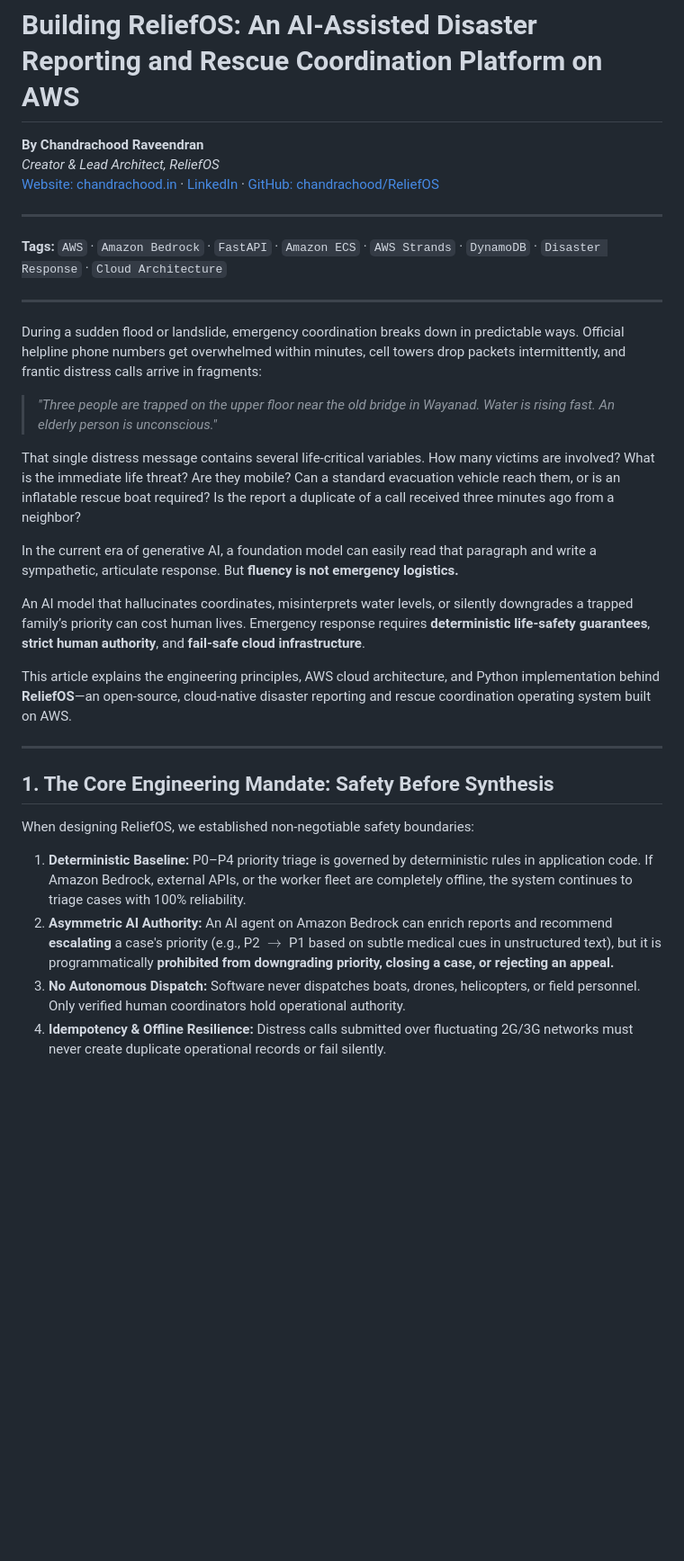
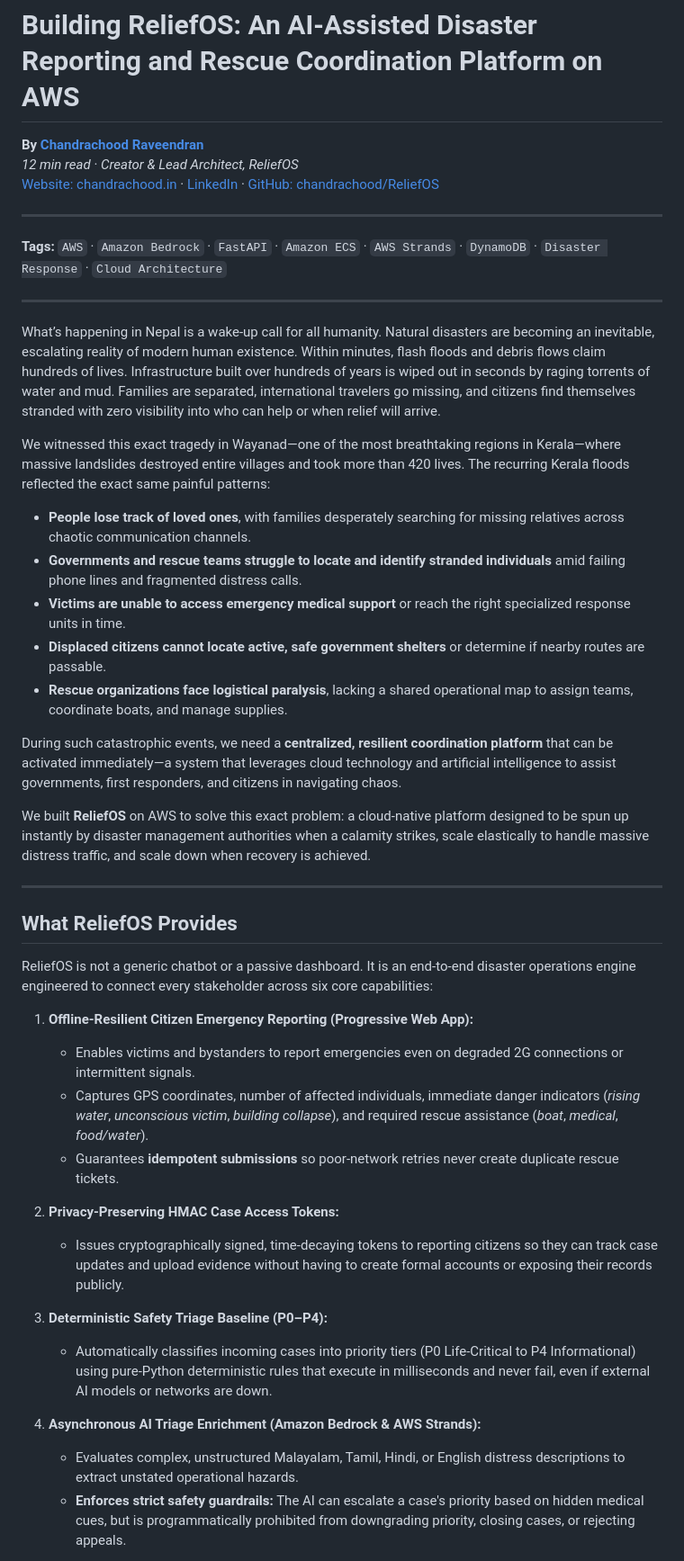
Before and after one commit to chandrachood/ReliefOS, a Markdown page: docs/RELIEFOS_TECHNICAL_ARTICLE.md, the part around one of its changes. Shown at 90% size. Rendered like a GitHub page; blank space fills up the shorter version.

Commit message:
Update technical article with Nepal and Wayanad opening narrative and ReliefOS feature overview

```diff
--- a/docs/RELIEFOS_TECHNICAL_ARTICLE.md
+++ b/docs/RELIEFOS_TECHNICAL_ARTICLE.md
@@ -1,7 +1,7 @@
 # Building ReliefOS: An AI-Assisted Disaster Reporting and Rescue Coordination Platform on AWS
 
-**By Chandrachood Raveendran**
-*Creator & Lead Architect, ReliefOS*
+**By [Chandrachood Raveendran](https://medium.com/@chandrachoodraveendran)**
+*12 min read* · *Creator & Lead Architect, ReliefOS*
 [Website: chandrachood.in](https://chandrachood.in) · [LinkedIn](https://www.linkedin.com/in/chandrachoodraveendran) · [GitHub: chandrachood/ReliefOS](https://github.com/chandrachood/ReliefOS)
 
 ---
@@ -10,25 +10,38 @@
 
 ---
 
-During a sudden flood or landslide, emergency coordination breaks down in predictable ways. Official helpline phone numbers get overwhelmed within minutes, cell towers drop packets intermittently, and frantic distress calls arrive in fragments:
+What’s happening in Nepal is a wake-up call for all humanity. Natural disasters are becoming an inevitable, escalating reality of modern human existence. Within minutes, flash floods and debris flows claim hundreds of lives. Infrastructure built over hundreds of years is wiped out in seconds by raging torrents of water and mud. Families are separated, international travelers go missing, and citizens find themselves stranded with zero visibility into who can help or when relief will arrive.
 
-> *"Three people are trapped on the upper floor near the old bridge in Wayanad. Water is rising fast. An elderly person is unconscious."*
+We witnessed this exact tragedy in Wayanad—one of the most breathtaking regions in Kerala—where massive landslides destroyed entire villages and took more than 420 lives. The recurring Kerala floods reflected the exact same painful patterns:
 
-That single distress message contains several life-critical variables. How many victims are involved? What is the immediate life threat? Are they mobile? Can a standard evacuation vehicle reach them, or is an inflatable rescue boat required? Is the report a duplicate of a call received three minutes ago from a neighbor?
+- **People lose track of loved ones**, with families desperately searching for missing relatives across chaotic communication channels.
+- **Governments and rescue teams struggle to locate and identify stranded individuals** amid failing phone lines and fragmented distress calls.
+- **Victims are unable to access emergency medical support** or reach the right specialized response units in time.
+- **Displaced citizens cannot locate active, safe government shelters** or determine if nearby routes are passable.
+- **Rescue organizations face logistical paralysis**, lacking a shared operational map to assign teams, coordinate boats, and manage supplies.
 
-In the current era of generative AI, a foundation model can easily read that paragraph and write a sympathetic, articulate response. But **fluency is not emergency logistics.**
+During such catastrophic events, we need a **centralized, resilient coordination platform** that can be activated immediately—a system that leverages cloud technology and artificial intelligence to assist governments, first responders, and citizens in navigating chaos.
 
-An AI model that hallucinates coordinates, misinterprets water levels, or silently downgrades a trapped family’s priority can cost human lives. Emergency response requires **deterministic life-safety guarantees**, **strict human authority**, and **fail-safe cloud infrastructure**.
-
-This article explains the engineering principles, AWS cloud architecture, and Python implementation behind **ReliefOS**—an open-source, cloud-native disaster reporting and rescue coordination operating system built on AWS.
+We built **ReliefOS** on AWS to solve this exact problem: a cloud-native platform designed to be spun up instantly by disaster management authorities when a calamity strikes, scale elastically to handle massive distress traffic, and scale down when recovery is achieved.
 
 ---
 
-## 1. The Core Engineering Mandate: Safety Before Synthesis
+## What ReliefOS Provides
 
-When designing ReliefOS, we established non-negotiable safety boundaries:
+ReliefOS is not a generic chatbot or a passive dashboard. It is an end-to-end disaster operations engine engineered to connect every stakeholder across six core capabilities:
 
-1. **Deterministic Baseline:** P0–P4 priority triage is governed by deterministic rules in application code. If Amazon Bedrock, external APIs, or the worker fleet are completely offline, the system continues to triage cases with 100% reliability.
-2. **Asymmetric AI Authority:** An AI agent on Amazon Bedrock can enrich reports and recommend **escalating** a case's priority (e.g., P2 $\rightarrow$ P1 based on subtle medical cues in unstructured text), but it is programmatically **prohibited from downgrading priority, closing a case, or rejecting an appeal.**
-3. **No Autonomous Dispatch:** Software never dispatches boats, drones, helicopters, or field personnel. Only verified human coordinators hold operational authority.
-4. **Idempotency & Offline Resilience:** Distress calls submitted over fluctuating 2G/3G networks must never create duplicate operational records or fail silently.
+1. **Offline-Resilient Citizen Emergency Reporting (Progressive Web App):**
+   - Enables victims and bystanders to report emergencies even on degraded 2G connections or intermittent signals.
+   - Captures GPS coordinates, number of affected individuals, immediate danger indicators (*rising water*, *unconscious victim*, *building collapse*), and required rescue assistance (*boat*, *medical*, *food/water*).
+   - Guarantees **idempotent submissions** so poor-network retries never create duplicate rescue tickets.
+
+2. **Privacy-Preserving HMAC Case Access Tokens:**
+   - Issues cryptographically signed, time-decaying tokens to reporting citizens so they can track case updates and upload evidence without having to create formal accounts or exposing their records publicly.
+
+3. **Deterministic Safety Triage Baseline (P0–P4):**
+   - Automatically classifies incoming cases into priority tiers (P0 Life-Critical to P4 Informational) using pure-Python deterministic rules that execute in milliseconds and never fail, even if external AI models or networks are down.
+
+4. **Asynchronous AI Triage Enrichment (Amazon Bedrock & AWS Strands):**
+   - Evaluates complex, unstructured Malayalam, Tamil, Hindi, or English distress descriptions to extract unstated operational hazards.
+   - **Enforces strict safety guardrails:** The AI can escalate a case's priority based on hidden medical cues, but is programmatically prohibited from downgrading priority, closing cases, or rejecting appeals.
+
```
Also changed, not shown: other parts of docs/RELIEFOS_TECHNICAL_ARTICLE.md (+43 -38 lines).
